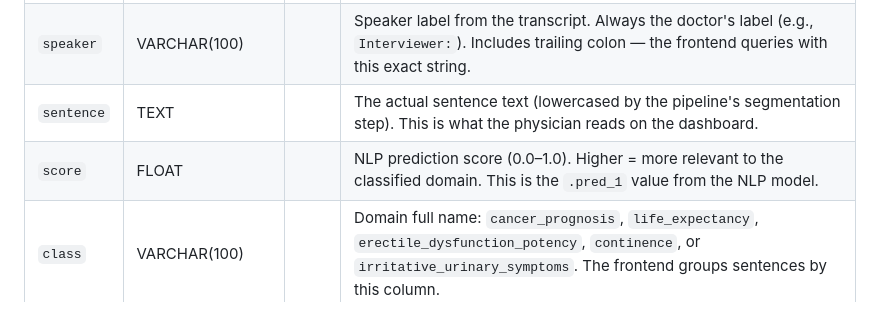
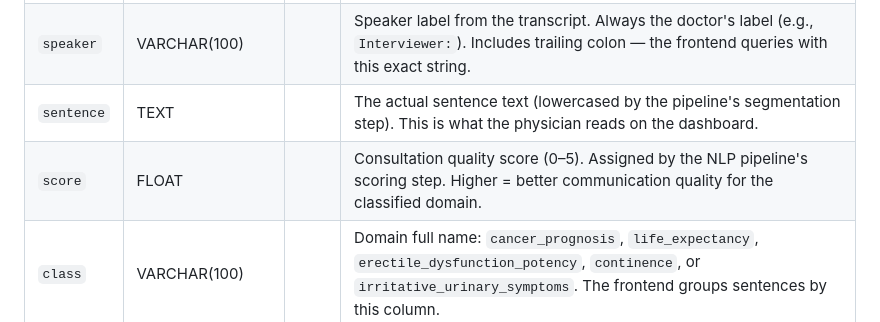
Before and after one commit to HyunjunA/Prostate_cancer_consultation, a Markdown page: dev_docs/backend_dev_docs/DATABASE_SCHEMA_GUIDE.md, the part around the change. GitHub-like rendering.

```diff
--- a/dev_docs/backend_dev_docs/DATABASE_SCHEMA_GUIDE.md
+++ b/dev_docs/backend_dev_docs/DATABASE_SCHEMA_GUIDE.md
@@ -71,7 +71,7 @@ This is the **primary data source for the physician dashboard**. When a physicia
 | `i2` | INT | PK3 | Sentence index within the utterance (1-based). If utterance 5 was split into 3 sentences, `i2` = 1, 2, 3. |
 | `speaker` | VARCHAR(100) | | Speaker label from the transcript. Always the doctor's label (e.g., `Interviewer:`). Includes trailing colon — the frontend queries with this exact string. |
 | `sentence` | TEXT | | The actual sentence text (lowercased by the pipeline's segmentation step). This is what the physician reads on the dashboard. |
-| `score` | FLOAT | | NLP prediction score (0.0–1.0). Higher = more relevant to the classified domain. This is the `.pred_1` value from the NLP model. |
+| `score` | FLOAT | | Consultation quality score (0–5). Assigned by the NLP pipeline's scoring step. Higher = better communication quality for the classified domain. |
 | `class` | VARCHAR(100) | | Domain full name: `cancer_prognosis`, `life_expectancy`, `erectile_dysfunction_potency`, `continence`, or `irritative_urinary_symptoms`. The frontend groups sentences by this column. |
 | `time` | TIMESTAMP WITH TIME ZONE | | Timestamp of when this record was created. Used for ordering in trajectory views. |
 
```
Also changed, not shown: dev_docs/backend_dev_docs/DATABASE_SCHEMA_GUIDE_KR.md (+1 -1 lines).
